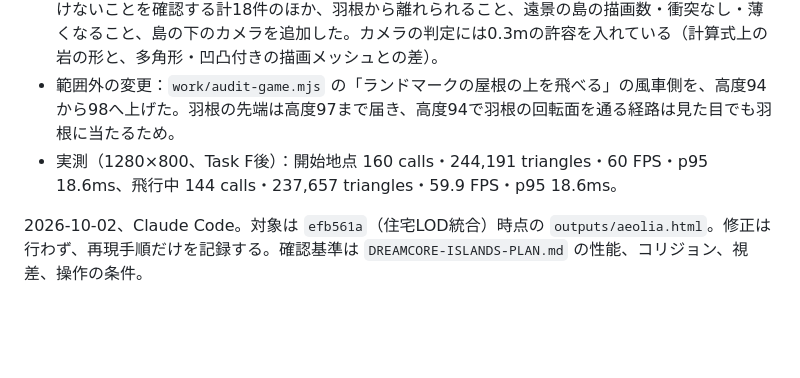
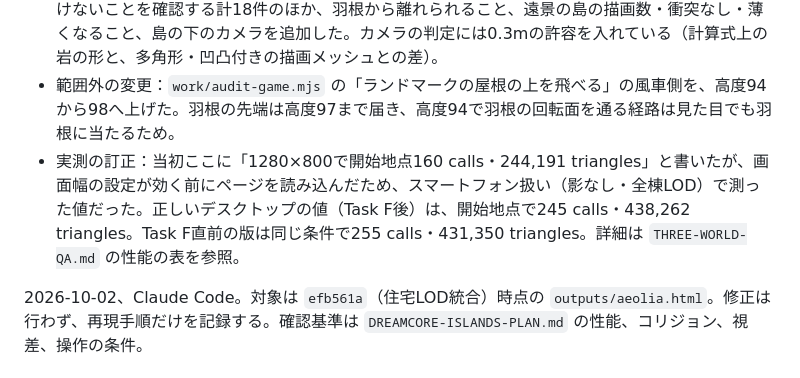
Before and after one commit to tytydy-cyber/aeolia-world, a Markdown page: FLOATING-ISLAND-QA.md, the part around the change. GitHub-like rendering; blank space fills up the shorter version.

Commit message:
Correct the Task F desktop measurement in the floating island QA
The earlier figure was taken before the desktop viewport applied, so the page ran in its phone configuration.

Co-Authored-By: Claude Opus 5.5 <noreply@anthropic.com>

```diff
--- a/FLOATING-ISLAND-QA.md
+++ b/FLOATING-ISLAND-QA.md
@@ -12,7 +12,7 @@ Codexが後続修正で候補1〜4と9へ対応した。スマートフォン相
 - カメラ：元の候補にあった (0, -10, 74) は、私の誤検出だった。島の岩は下ほど細いため、カメラはそこで上面の張り出しの下の空中にいて、岩の中ではない。ただしCodexの修正で島の下に入れるようになった後は、(0, -20, 44)、(0, -30, 32)、(0, -40, 22) でカメラが本当に岩の中へ入っていた。既存の島の岩メッシュをカメラ遮蔽物に加えて修正した（新しい形状は追加していない）。
 - テスト：`work/test-controls.mjs` に、列柱・梁・羽根を通常速度と加速時、30/60/120Hzですり抜けないことを確認する計18件のほか、羽根から離れられること、遠景の島の描画数・衝突なし・薄くなること、島の下のカメラを追加した。カメラの判定には0.3mの許容を入れている（計算式上の岩の形と、多角形・凹凸付きの描画メッシュとの差）。
 - 範囲外の変更：`work/audit-game.mjs` の「ランドマークの屋根の上を飛べる」の風車側を、高度94から98へ上げた。羽根の先端は高度97まで届き、高度94で羽根の回転面を通る経路は見た目でも羽根に当たるため。
-- 実測（1280×800、Task F後）：開始地点 160 calls・244,191 triangles・60 FPS・p95 18.6ms、飛行中 144 calls・237,657 triangles・59.9 FPS・p95 18.6ms。
+- 実測の訂正：当初ここに「1280×800で開始地点160 calls・244,191 triangles」と書いたが、画面幅の設定が効く前にページを読み込んだため、スマートフォン扱い（影なし・全棟LOD）で測った値だった。正しいデスクトップの値（Task F後）は、開始地点で245 calls・438,262 triangles。Task F直前の版は同じ条件で255 calls・431,350 triangles。詳細は `THREE-WORLD-QA.md` の性能の表を参照。
 
 2026-10-02、Claude Code。対象は `efb561a`（住宅LOD統合）時点の `outputs/aeolia.html`。修正は行わず、再現手順だけを記録する。確認基準は `DREAMCORE-ISLANDS-PLAN.md` の性能、コリジョン、視差、操作の条件。
 
```
